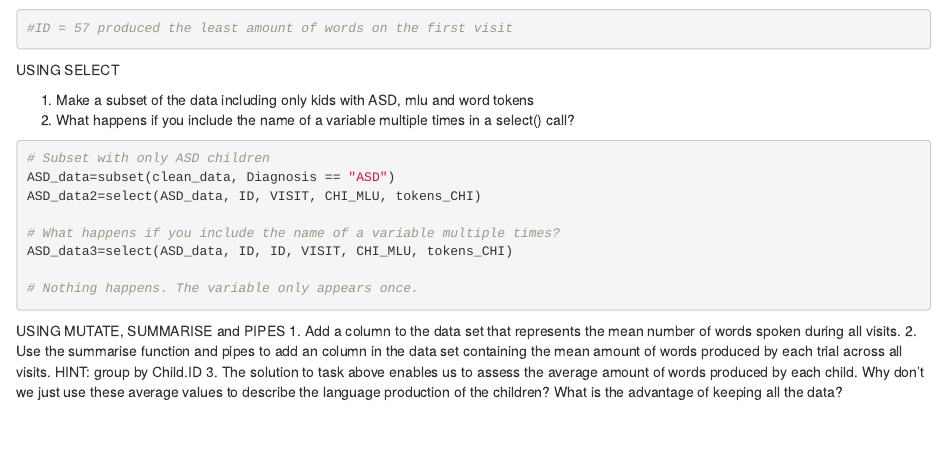
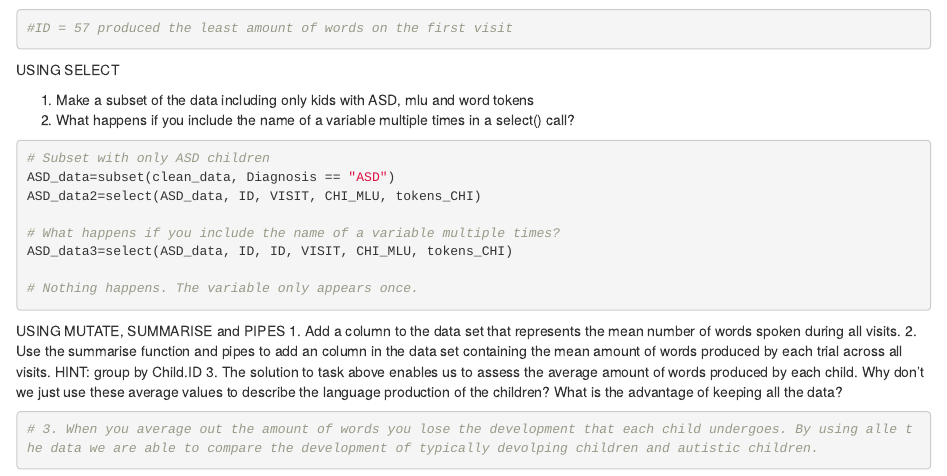
Before and after one commit to simonamhansen/Assignment_1, an R Markdown document (A1_P1_LangASD_code(1).Rmd): the page in a window 1100 px wide, from 1630 px down. Rendered offline with R 4.5, knitr and Pandoc, with nearby package versions; some code elsewhere in the file could not run offline.

Commit message:
Forgot this part

````diff
--- a/A1_P1_LangASD_code(1).Rmd
+++ b/A1_P1_LangASD_code(1).Rmd
@@ -285,5 +285,5 @@ USING MUTATE, SUMMARISE and PIPES
 
 ```{r}
 
-
+# 3. When you average out the amount of words you lose the development that each child undergoes. By using alle the data we are able to compare the development of typically devolping children and autistic children.
 ```
````
